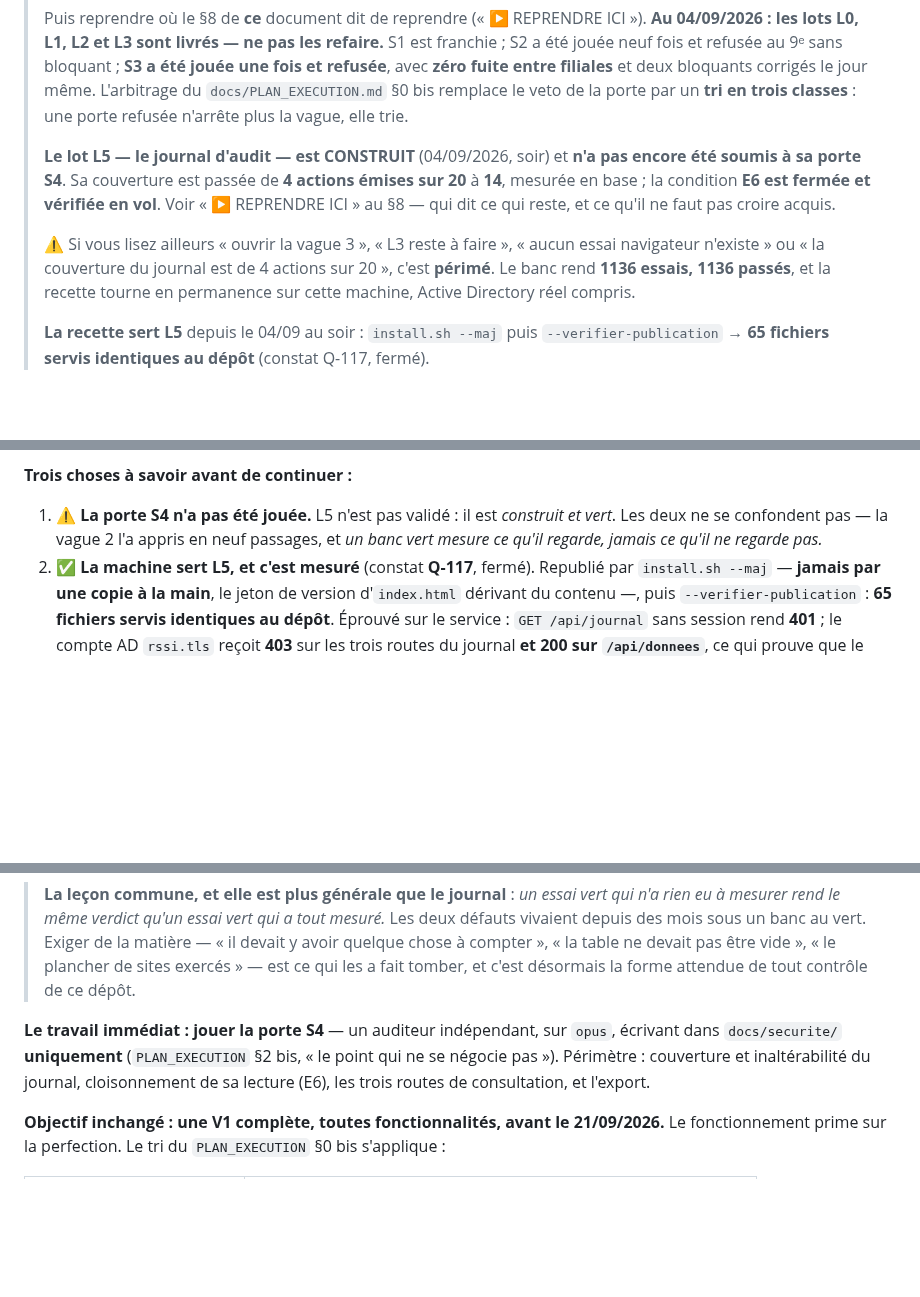
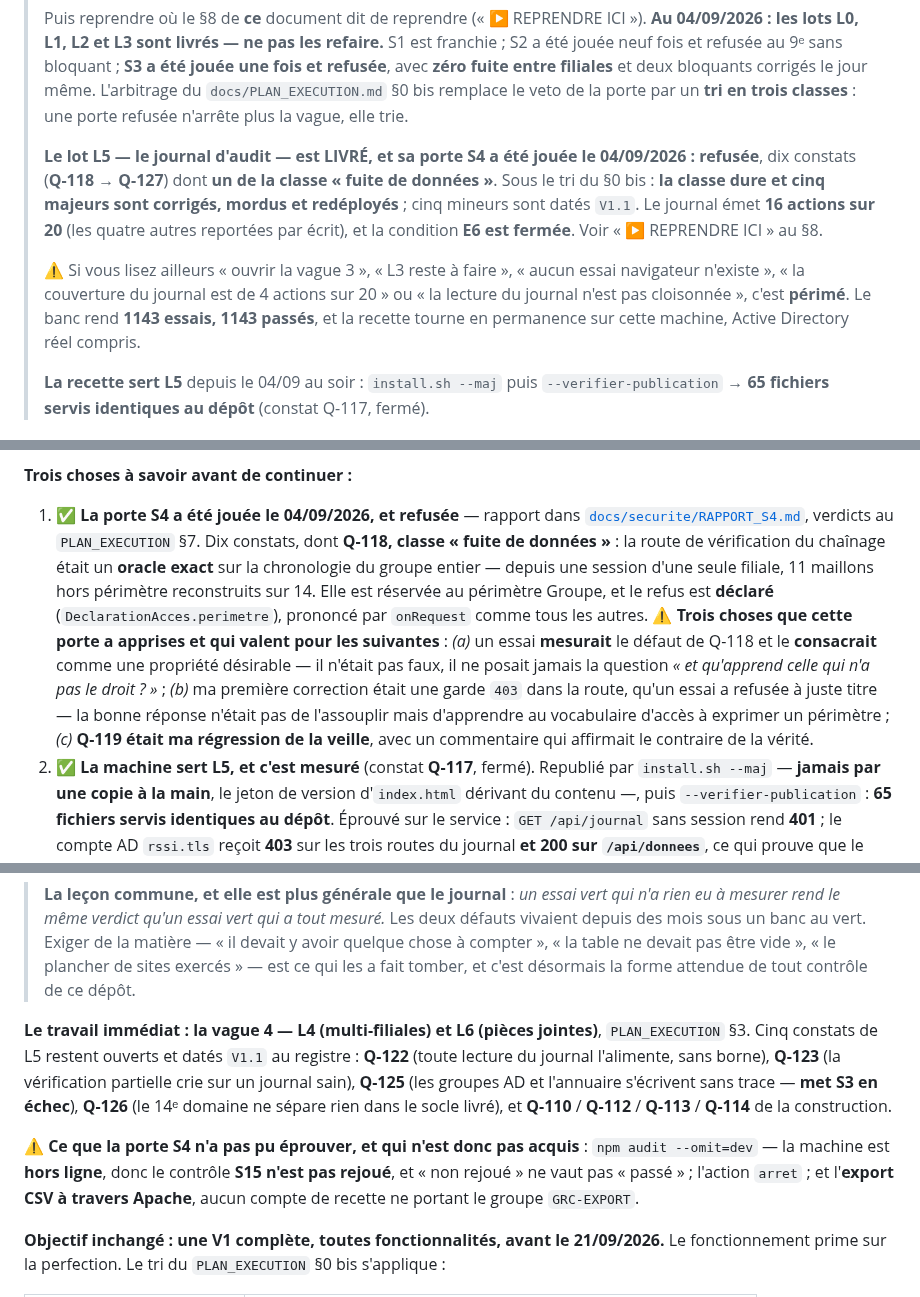
Before and after one commit to Hakim1195/cyber-grc, a Markdown page: CLAUDE.md, 3 parts joined by grey strips. Drawn GitHub-style; blank space fills up the shorter version.

Commit message:
La passation dit ce que S4 a trouvé, et ce qu'elle n'a pas pu éprouver
Vérifié SUR LA MACHINE après redéploiement, pas seulement au banc — avec le
compte `admin.grc` que l'auditeur a trouvé et que j'avais déclaré hors de
portée :

  admin.grc  GET /api/journal                      → 200
             GET /api/journal/verification         → 200
             GET /api/journal/verification?depuis=2→ 200
             GET /api/journal/export?limite=5      → 403   (pas de GRC-EXPORT)
  rssi.tls   GET /api/journal/verification         → 403
             …?depuis=2                            → 403
             …?depuis=9999                         → 403   (l'oracle de volume)

Q-118 est donc fermé en vol : les trois formes de l'oracle sont refusées à un
périmètre de filiale, et servies au Groupe. Q-119 aussi : chercher par login
rend des entrées, là où il rendait 0 sur 33.

`--verifier-publication` : 65 fichiers servis identiques au dépôt.

CE QUI RESTE OUVERT, ET QUI EST ÉCRIT PLUTÔT QUE TU

Q-122, Q-123, Q-125, Q-126 datés V1.1 — dont Q-125 qui met S3 en échec : les
23 groupes AD et l'annuaire s'écrivent sans trace, et le PLAN_SERVEUR §1.7
exige les changements de droits.

Et trois contrôles que S4 n'a pas pu jouer : `npm audit` (machine hors ligne,
donc S15 NON REJOUÉ — ce qui ne vaut pas « passé »), l'action `arret`, et
l'export CSV à travers Apache, aucun compte de recette ne portant GRC-EXPORT.

Co-Authored-By: Claude Opus 5 (1M context) <noreply@anthropic.com>
Claude-Session: https://claude.ai/code/session_01QxZVEK8AcMqdWpM9N2B4gq

```diff
--- a/CLAUDE.md
+++ b/CLAUDE.md
@@ -35,15 +35,18 @@
 > même. L'arbitrage du `docs/PLAN_EXECUTION.md` §0 bis remplace le veto de la porte par un
 > **tri en trois classes** : une porte refusée n'arrête plus la vague, elle trie.
 >
-> **Le lot L5 — le journal d'audit — est CONSTRUIT** (04/09/2026, soir) et **n'a pas encore
-> été soumis à sa porte S4**. Sa couverture est passée de **4 actions émises sur 20** à
-> **14**, mesurée en base ; la condition **E6 est fermée et vérifiée en vol**. Voir
-> « ▶ REPRENDRE ICI » au §8 — qui dit ce qui reste, et ce qu'il ne faut pas croire acquis.
+> **Le lot L5 — le journal d'audit — est LIVRÉ, et sa porte S4 a été jouée le 04/09/2026 :
+> refusée**, dix constats (**Q-118 → Q-127**) dont **un de la classe « fuite de données »**.
+> Sous le tri du §0 bis : **la classe dure et cinq majeurs sont corrigés, mordus et
+> redéployés** ; cinq mineurs sont datés `V1.1`. Le journal émet **16 actions sur 20**
+> (les quatre autres reportées par écrit), et la condition **E6 est fermée**. Voir
+> « ▶ REPRENDRE ICI » au §8.
 >
 > ⚠️ Si vous lisez ailleurs « ouvrir la vague 3 », « L3 reste à faire », « aucun essai
-> navigateur n'existe » ou « la couverture du journal est de 4 actions sur 20 », c'est
-> **périmé**. Le banc rend **1136 essais, 1136 passés**, et la recette tourne en permanence
-> sur cette machine, Active Directory réel compris.
+> navigateur n'existe », « la couverture du journal est de 4 actions sur 20 » ou « la lecture
+> du journal n'est pas cloisonnée », c'est **périmé**. Le banc rend **1143 essais, 1143
+> passés**, et la recette tourne en permanence sur cette machine, Active Directory réel
+> compris.
 >
 > **La recette sert L5** depuis le 04/09 au soir : `install.sh --maj` puis
 > `--verifier-publication` → **65 fichiers servis identiques au dépôt** (constat Q-117, fermé).
@@ -702,9 +705,20 @@ constat perdu.**
 
 **Trois choses à savoir avant de continuer :**
 
-1. ⚠️ **La porte S4 n'a pas été jouée.** L5 n'est pas validé : il est *construit et vert*.
-   Les deux ne se confondent pas — la vague 2 l'a appris en neuf passages, et *un banc vert
-   mesure ce qu'il regarde, jamais ce qu'il ne regarde pas.*
+1. ✅ **La porte S4 a été jouée le 04/09/2026, et refusée** — rapport dans
+   [`docs/securite/RAPPORT_S4.md`](docs/securite/RAPPORT_S4.md), verdicts au
+   `PLAN_EXECUTION` §7. Dix constats, dont **Q-118, classe « fuite de données »** : la route
+   de vérification du chaînage était un **oracle exact** sur la chronologie du groupe
+   entier — depuis une session d'une seule filiale, 11 maillons hors périmètre reconstruits
+   sur 14. Elle est réservée au périmètre Groupe, et le refus est **déclaré**
+   (`DeclarationAcces.perimetre`), prononcé par `onRequest` comme tous les autres.
+   ⚠️ **Trois choses que cette porte a apprises et qui valent pour les suivantes** :
+   *(a)* un essai **mesurait** le défaut de Q-118 et le **consacrait** comme une propriété
+   désirable — il n'était pas faux, il ne posait jamais la question *« et qu'apprend celle
+   qui n'a pas le droit ? »* ; *(b)* ma première correction était une garde `403` dans la
+   route, qu'un essai a refusée à juste titre — la bonne réponse n'était pas de l'assouplir
+   mais d'apprendre au vocabulaire d'accès à exprimer un périmètre ; *(c)* **Q-119 était ma
+   régression de la veille**, avec un commentaire qui affirmait le contraire de la vérité.
 2. ✅ **La machine sert L5, et c'est mesuré** (constat **Q-117**, fermé). Republié par
    `install.sh --maj` — **jamais par une copie à la main**, le jeton de version d'`index.html`
    dérivant du contenu —, puis `--verifier-publication` : **65 fichiers servis identiques au
@@ -744,10 +758,17 @@ est celui qui coûte le plus cher :
 > sites exercés » — est ce qui les a fait tomber, et c'est désormais la forme attendue de
 > tout contrôle de ce dépôt.
 
-**Le travail immédiat : jouer la porte S4** — un auditeur indépendant, sur `opus`, écrivant
-dans `docs/securite/` **uniquement** (`PLAN_EXECUTION` §2 bis, « le point qui ne se négocie
-pas »). Périmètre : couverture et inaltérabilité du journal, cloisonnement de sa lecture
-(E6), les trois routes de consultation, et l'export.
+**Le travail immédiat : la vague 4 — L4 (multi-filiales) et L6 (pièces jointes)**,
+`PLAN_EXECUTION` §3. Cinq constats de L5 restent ouverts et datés `V1.1` au registre :
+**Q-122** (toute lecture du journal l'alimente, sans borne), **Q-123** (la vérification
+partielle crie sur un journal sain), **Q-125** (les groupes AD et l'annuaire s'écrivent sans
+trace — **met S3 en échec**), **Q-126** (le 14ᵉ domaine ne sépare rien dans le socle livré),
+et **Q-110** / **Q-112** / **Q-113** / **Q-114** de la construction.
+
+⚠️ **Ce que la porte S4 n'a pas pu éprouver, et qui n'est donc pas acquis** :
+`npm audit --omit=dev` — la machine est **hors ligne**, donc le contrôle **S15 n'est pas
+rejoué**, et « non rejoué » ne vaut pas « passé » ; l'action `arret` ; et l'**export CSV à
+travers Apache**, aucun compte de recette ne portant le groupe `GRC-EXPORT`.
 
 **Objectif inchangé : une V1 complète, toutes fonctionnalités, avant le 21/09/2026.** Le
 fonctionnement prime sur la perfection. Le tri du `PLAN_EXECUTION` §0 bis s'applique :
```
Also changed, not shown: other parts of CLAUDE.md (+1 -1 lines).
